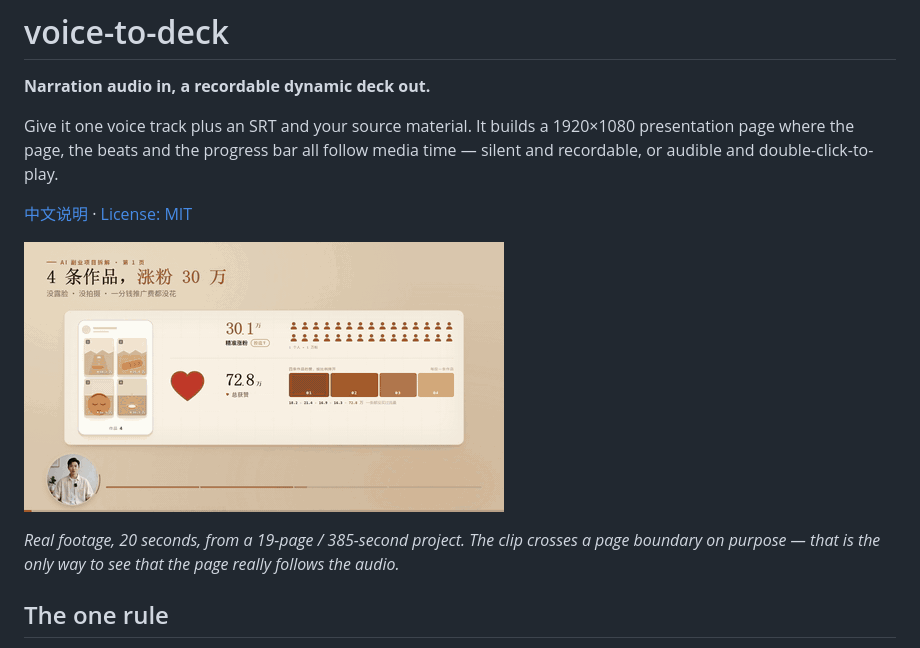
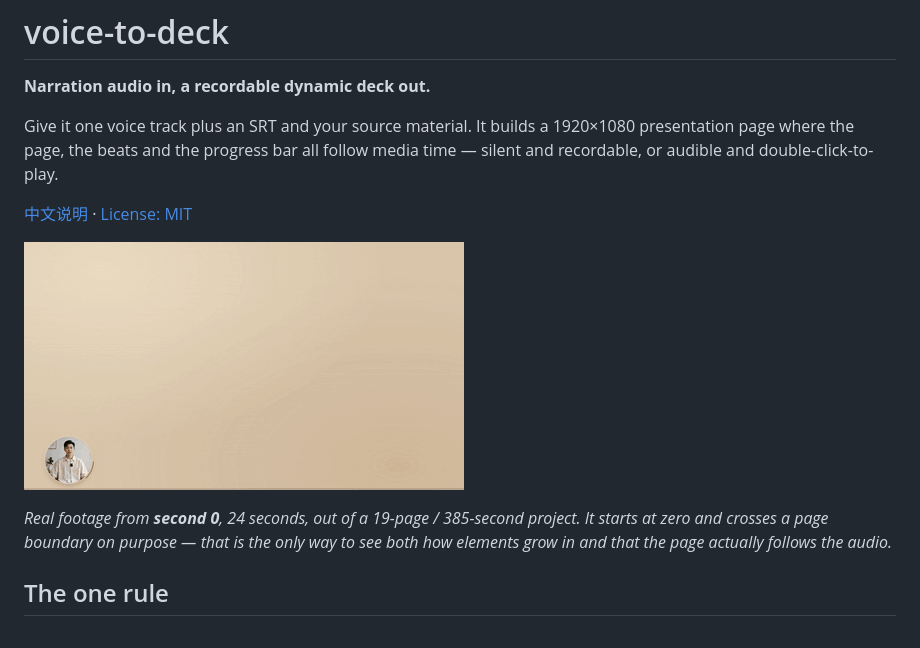
Before and after one commit to Rodegrs-lin/voice-to-deck, a Markdown page: README.en.md, the part around one of its changes. Drawn GitHub-style; pictures changed too: docs/demo.gif.

```diff
--- a/README.en.md
+++ b/README.en.md
@@ -10,5 +10,5 @@ Give it one voice track plus an SRT and your source material. It builds a 1920×
 
-*Real footage, 20 seconds, from a 19-page / 385-second project. The clip crosses a page boundary on purpose — that is the only way to see that the page really follows the audio.*
+*Real footage from **second 0**, 24 seconds, out of a 19-page / 385-second project. It starts at zero and crosses a page boundary on purpose — that is the only way to see both how elements grow in and that the page actually follows the audio.*
 
 ## The one rule
 
```
Also changed, not shown: other parts of README.en.md (+1 -1 lines), README.md (+8 -7 lines).
